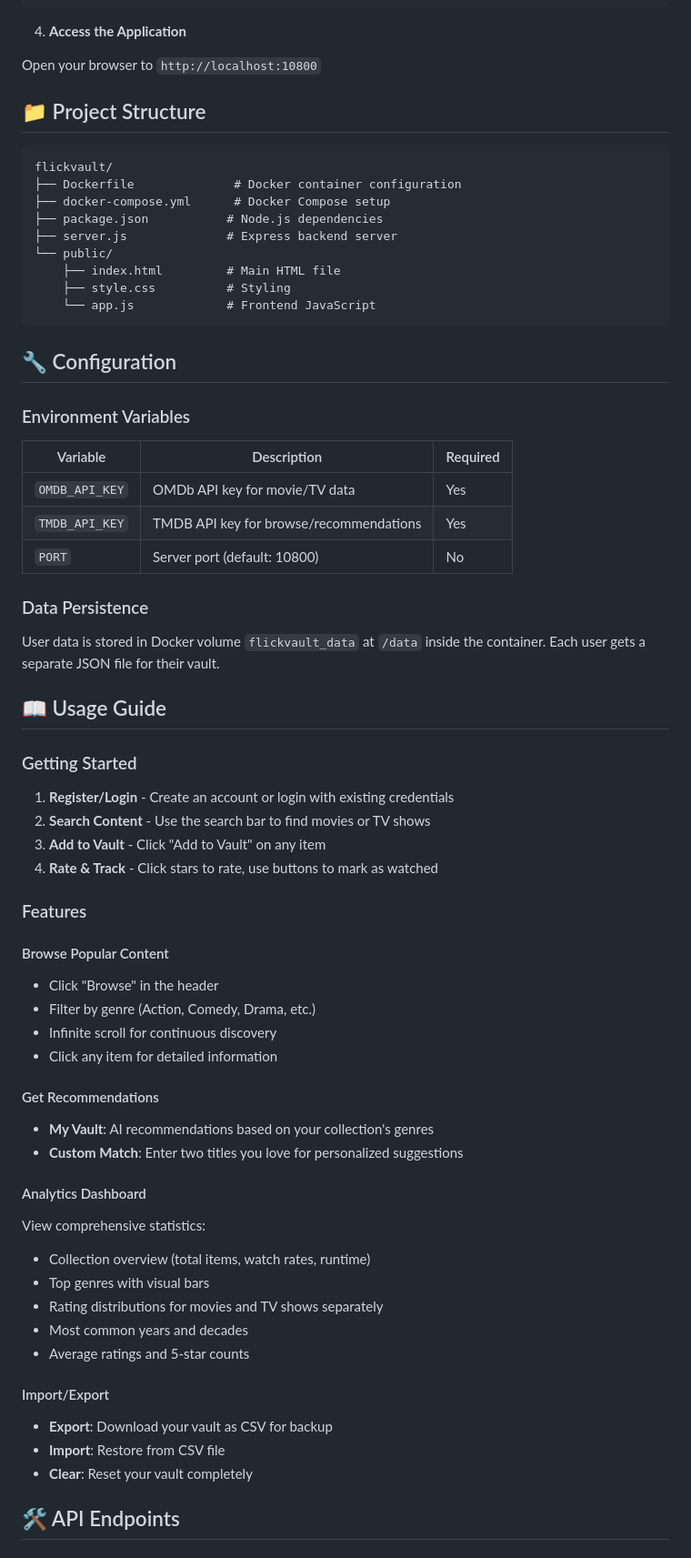
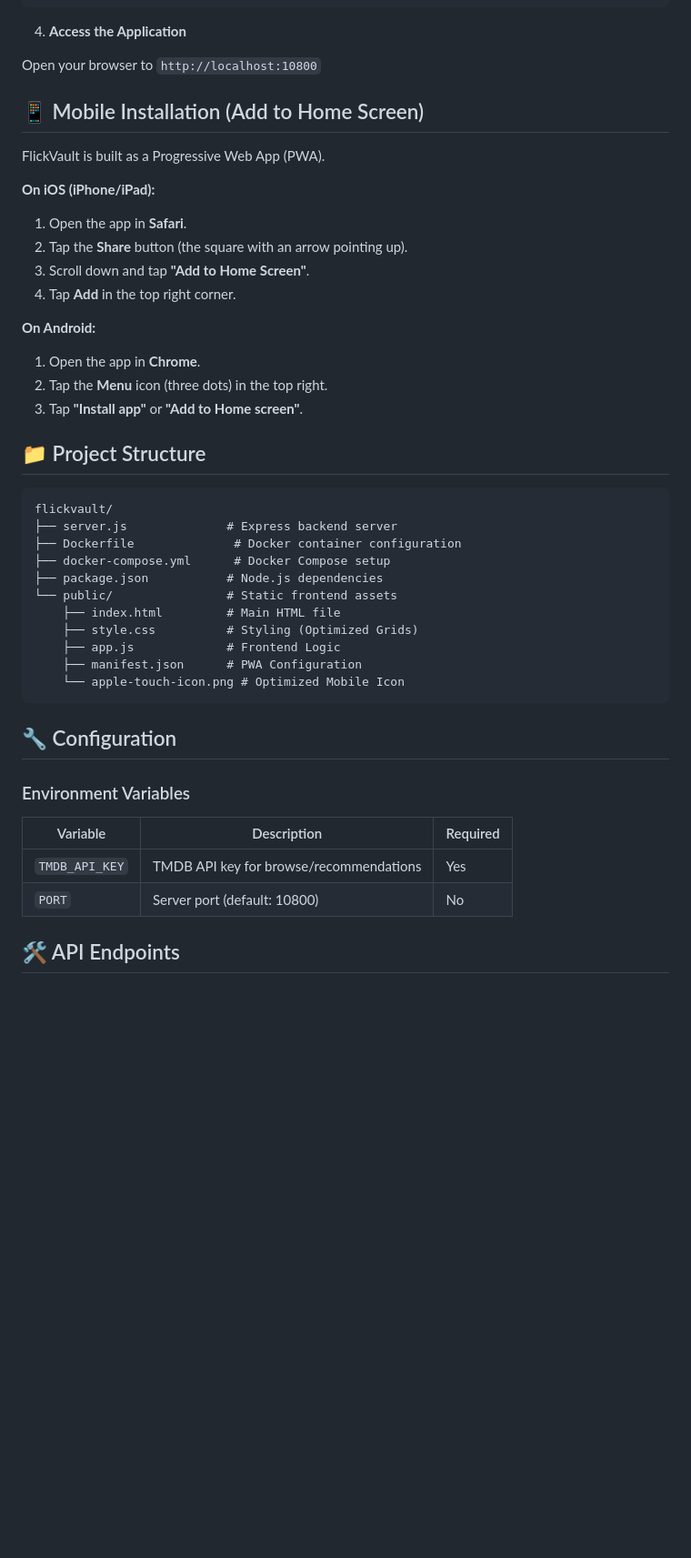
Before and after one commit to CyberBigfoot/FlickVault, a Markdown page: README.md, the part around one of its changes. Shown at 91% size. Drawn GitHub-style; blank space fills up the shorter version.

Commit message:
Revised README for feature updates and installation
Updated README to reflect changes in features, installation instructions, and project structure.

````diff
--- a/README.md
+++ b/README.md
@@ -65,18 +64,35 @@ docker-compose up -d
 
 Open your browser to `http://localhost:10800`
 
+## 📱 Mobile Installation (Add to Home Screen)
+
+FlickVault is built as a Progressive Web App (PWA).
+
+**On iOS (iPhone/iPad):**
+1. Open the app in **Safari**.
+2. Tap the **Share** button (the square with an arrow pointing up).
+3. Scroll down and tap **"Add to Home Screen"**.
+4. Tap **Add** in the top right corner.
+
+**On Android:**
+1. Open the app in **Chrome**.
+2. Tap the **Menu** icon (three dots) in the top right.
+3. Tap **"Install app"** or **"Add to Home screen"**.
+
 ## 📁 Project Structure
 
 ```
 flickvault/
+├── server.js              # Express backend server
 ├── Dockerfile              # Docker container configuration
 ├── docker-compose.yml      # Docker Compose setup
 ├── package.json           # Node.js dependencies
-├── server.js              # Express backend server
-└── public/
+└── public/                # Static frontend assets
     ├── index.html         # Main HTML file
-    ├── style.css          # Styling
-    └── app.js             # Frontend JavaScript
+    ├── style.css          # Styling (Optimized Grids)
+    ├── app.js             # Frontend Logic
+    ├── manifest.json      # PWA Configuration
+    └── apple-touch-icon.png # Optimized Mobile Icon
 ```
 
 ## 🔧 Configuration
@@ -85,47 +101,8 @@ flickvault/
 
 | Variable | Description | Required |
 |----------|-------------|----------|
-| `OMDB_API_KEY` | OMDb API key for movie/TV data | Yes |
 | `TMDB_API_KEY` | TMDB API key for browse/recommendations | Yes |
 | `PORT` | Server port (default: 10800) | No |
-
-### Data Persistence
-
-User data is stored in Docker volume `flickvault_data` at `/data` inside the container. Each user gets a separate JSON file for their vault.
-
-## 📖 Usage Guide
-
-### Getting Started
-
-1. **Register/Login** - Create an account or login with existing credentials
-2. **Search Content** - Use the search bar to find movies or TV shows
-3. **Add to Vault** - Click "Add to Vault" on any item
-4. **Rate & Track** - Click stars to rate, use buttons to mark as watched
-
-### Features
-
-#### Browse Popular Content
-- Click "Browse" in the header
-- Filter by genre (Action, Comedy, Drama, etc.)
-- Infinite scroll for continuous discovery
-- Click any item for detailed information
-
-#### Get Recommendations
-- **My Vault**: AI recommendations based on your collection's genres
-- **Custom Match**: Enter two titles you love for personalized suggestions
-
-#### Analytics Dashboard
-View comprehensive statistics:
-- Collection overview (total items, watch rates, runtime)
-- Top genres with visual bars
-- Rating distributions for movies and TV shows separately
-- Most common years and decades
-- Average ratings and 5-star counts
-
-#### Import/Export
-- **Export**: Download your vault as CSV for backup
-- **Import**: Restore from CSV file
-- **Clear**: Reset your vault completely
 
 ## 🛠️ API Endpoints
 
````
Also changed, not shown: other parts of README.md (+26 -103 lines).
